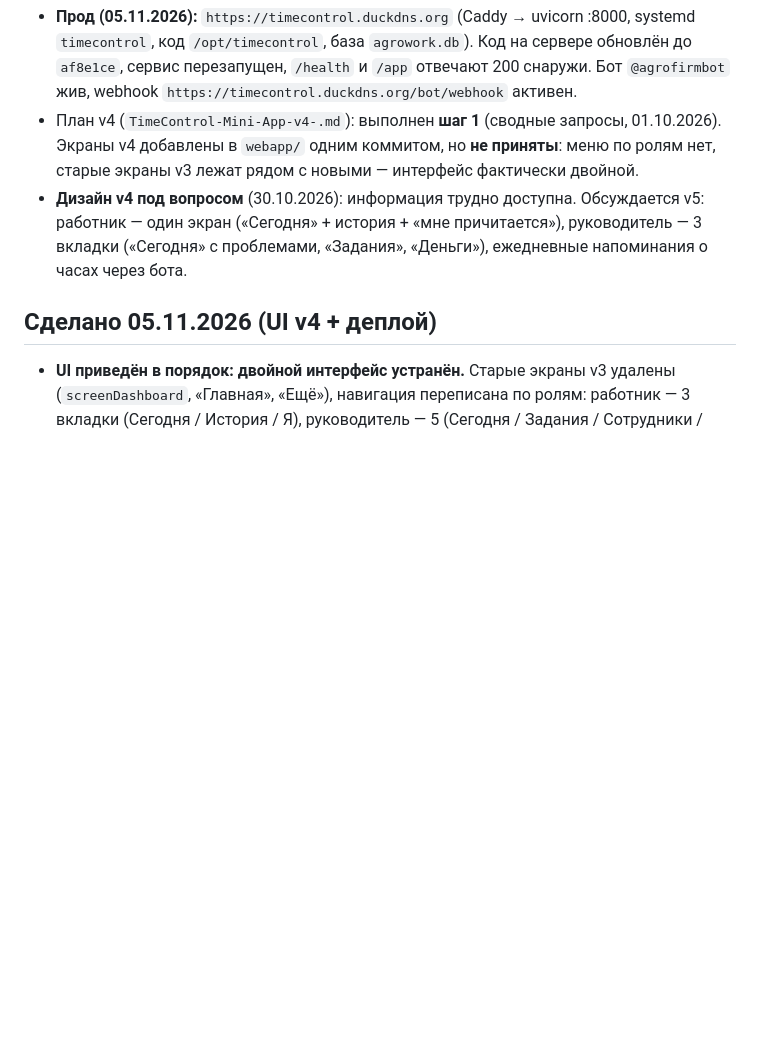
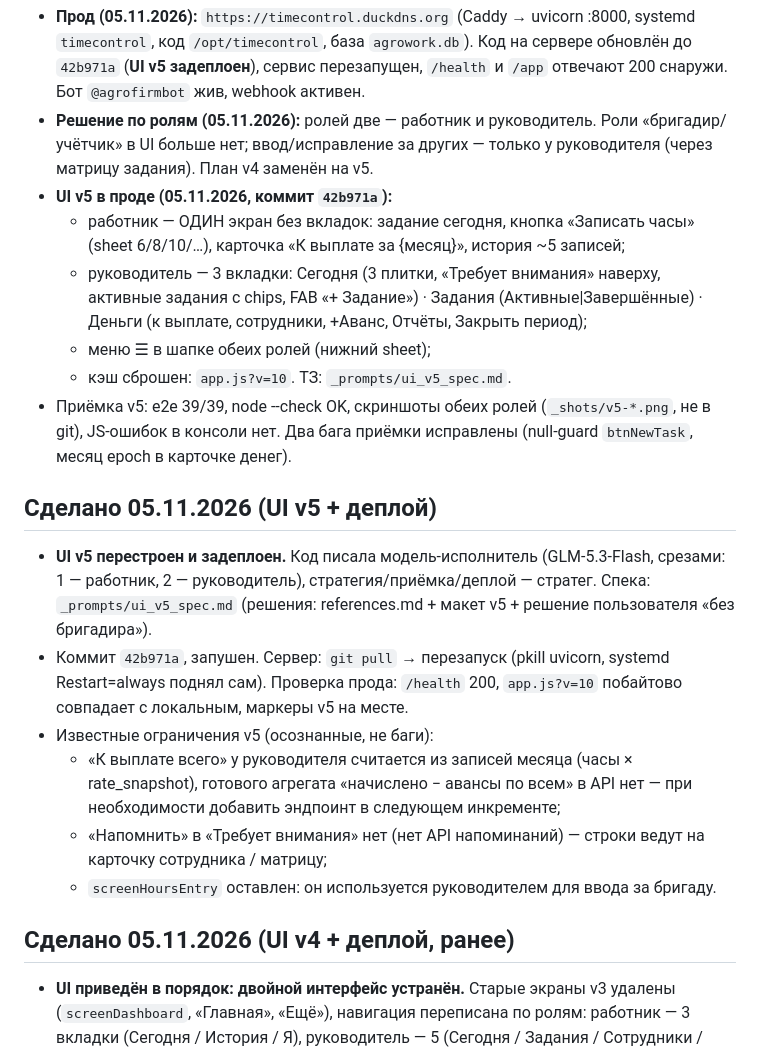
Before and after one commit to pa1mmst/TimeControl, a Markdown page: STATUS.md, the part around the change printed below. GitHub-like rendering; blank space fills up the shorter version.

Commit message:
docs: STATUS - UI v5 deployed to prod (42b971a), two roles decision, known limits

```diff
--- a/STATUS.md
+++ b/STATUS.md
@@ -10,16 +10,39 @@ _Обновлено: 05.11.2026_
 - **Прод (05.11.2026):** `https://timecontrol.duckdns.org` (Caddy → uvicorn :8000,
   systemd `timecontrol`, код `/opt/timecontrol`, база `agrowork.db`). Код на сервере
-  обновлён до `af8e1ce`, сервис перезапущен, `/health` и `/app` отвечают 200 снаружи.
-  Бот `@agrofirmbot` жив, webhook `https://timecontrol.duckdns.org/bot/webhook` активен.
-- План v4 (`TimeControl-Mini-App-v4-.md`): выполнен **шаг 1** (сводные запросы, 01.10.2026).
-  Экраны v4 добавлены в `webapp/` одним коммитом, но **не приняты**: меню по ролям нет,
-  старые экраны v3 лежат рядом с новыми — интерфейс фактически двойной.
-- **Дизайн v4 под вопросом** (30.10.2026): информация трудно доступна. Обсуждается v5:
-  работник — один экран («Сегодня» + история + «мне причитается»),
-  руководитель — 3 вкладки («Сегодня» с проблемами, «Задания», «Деньги»),
-  ежедневные напоминания о часах через бота.
+  обновлён до `42b971a` (**UI v5 задеплоен**), сервис перезапущен, `/health` и `/app`
+  отвечают 200 снаружи. Бот `@agrofirmbot` жив, webhook активен.
+- **Решение по ролям (05.11.2026):** ролей две — работник и руководитель.
+  Роли «бригадир/учётчик» в UI больше нет; ввод/исправление за других — только
+  у руководителя (через матрицу задания). План v4 заменён на v5.
+- **UI v5 в проде (05.11.2026, коммит `42b971a`):**
+  - работник — ОДИН экран без вкладок: задание сегодня, кнопка «Записать часы»
+    (sheet 6/8/10/…), карточка «К выплате за {месяц}», история ~5 записей;
+  - руководитель — 3 вкладки: Сегодня (3 плитки, «Требует внимания» наверху,
+    активные задания с chips, FAB «+ Задание») · Задания (Активные|Завершённые) ·
+    Деньги (к выплате, сотрудники, +Аванс, Отчёты, Закрыть период);
+  - меню ☰ в шапке обеих ролей (нижний sheet);
+  - кэш сброшен: `app.js?v=10`. ТЗ: `_prompts/ui_v5_spec.md`.
+- Приёмка v5: e2e 39/39, node --check OK, скриншоты обеих ролей (`_shots/v5-*.png`,
+  не в git), JS-ошибок в консоли нет. Два бага приёмки исправлены
+  (null-guard `btnNewTask`, месяц epoch в карточке денег).
 
-## Сделано 05.11.2026 (UI v4 + деплой)
+## Сделано 05.11.2026 (UI v5 + деплой)
+- **UI v5 перестроен и задеплоен.** Код писала модель-исполнитель (GLM-5.3-Flash,
+  срезами: 1 — работник, 2 — руководитель), стратегия/приёмка/деплой — стратег.
+  Спека: `_prompts/ui_v5_spec.md` (решения: references.md + макет v5 + решение
+  пользователя «без бригадира»).
+- Коммит `42b971a`, запушен. Сервер: `git pull` → перезапуск (pkill uvicorn,
+  systemd Restart=always поднял сам). Проверка прода: `/health` 200, `app.js?v=10`
+  побайтово совпадает с локальным, маркеры v5 на месте.
+- Известные ограничения v5 (осознанные, не баги):
+  - «К выплате всего» у руководителя считается из записей месяца (часы × rate_snapshot),
+    готового агрегата «начислено − авансы по всем» в API нет — при необходимости
+    добавить эндпоинт в следующем инкременте;
+  - «Напомнить» в «Требует внимания» нет (нет API напоминаний) — строки ведут
+    на карточку сотрудника / матрицу;
+  - `screenHoursEntry` оставлен: он используется руководителем для ввода за бригаду.
+
+## Сделано 05.11.2026 (UI v4 + деплой, ранее)
 - **UI приведён в порядок: двойной интерфейс устранён.** Старые экраны v3 удалены
   (`screenDashboard`, «Главная», «Ещё»), навигация переписана по ролям:
   работник — 3 вкладки (Сегодня / История / Я), руководитель — 5
```
Also changed, not shown: other parts of STATUS.md (+1 -1 lines).
